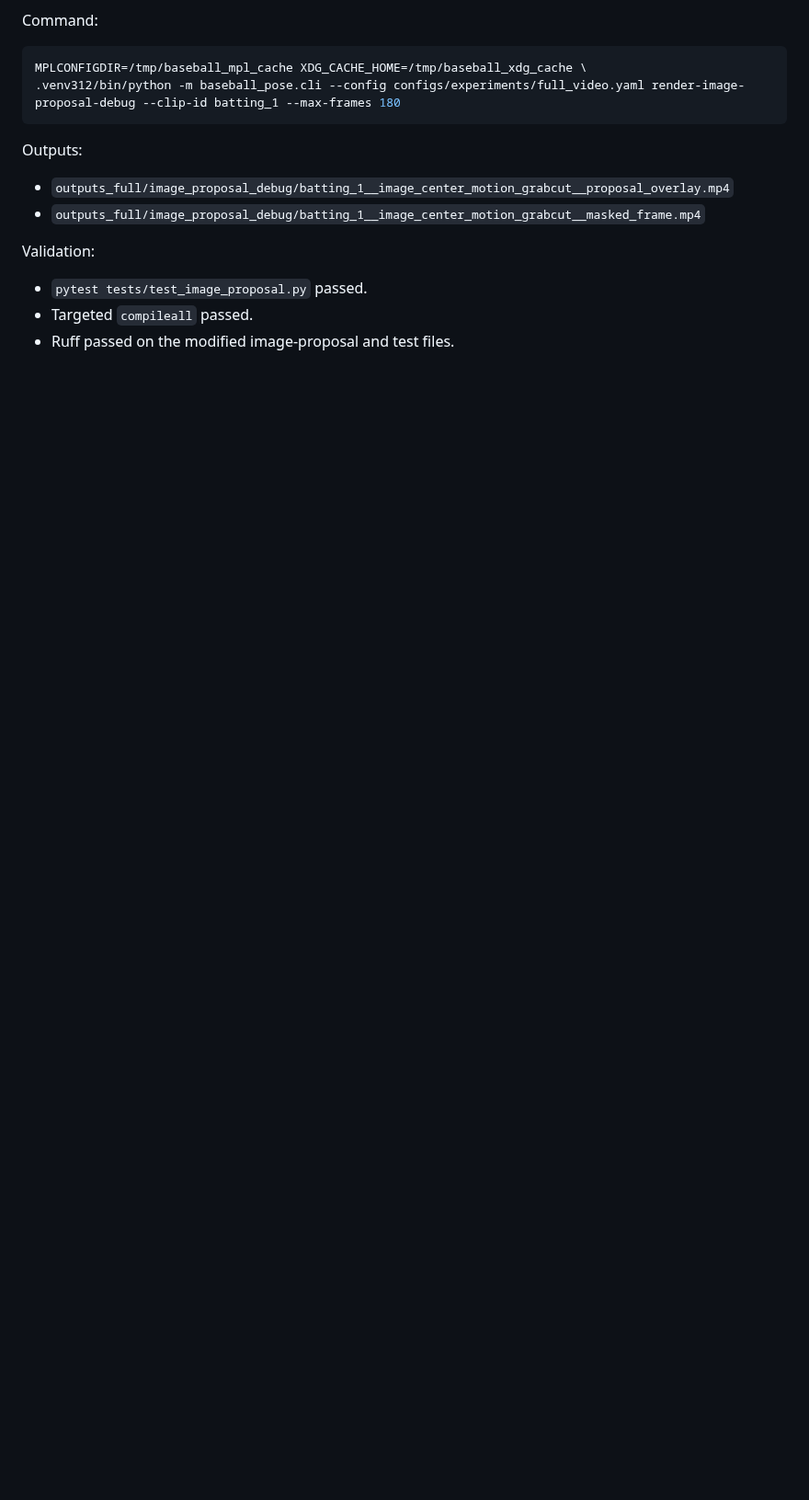
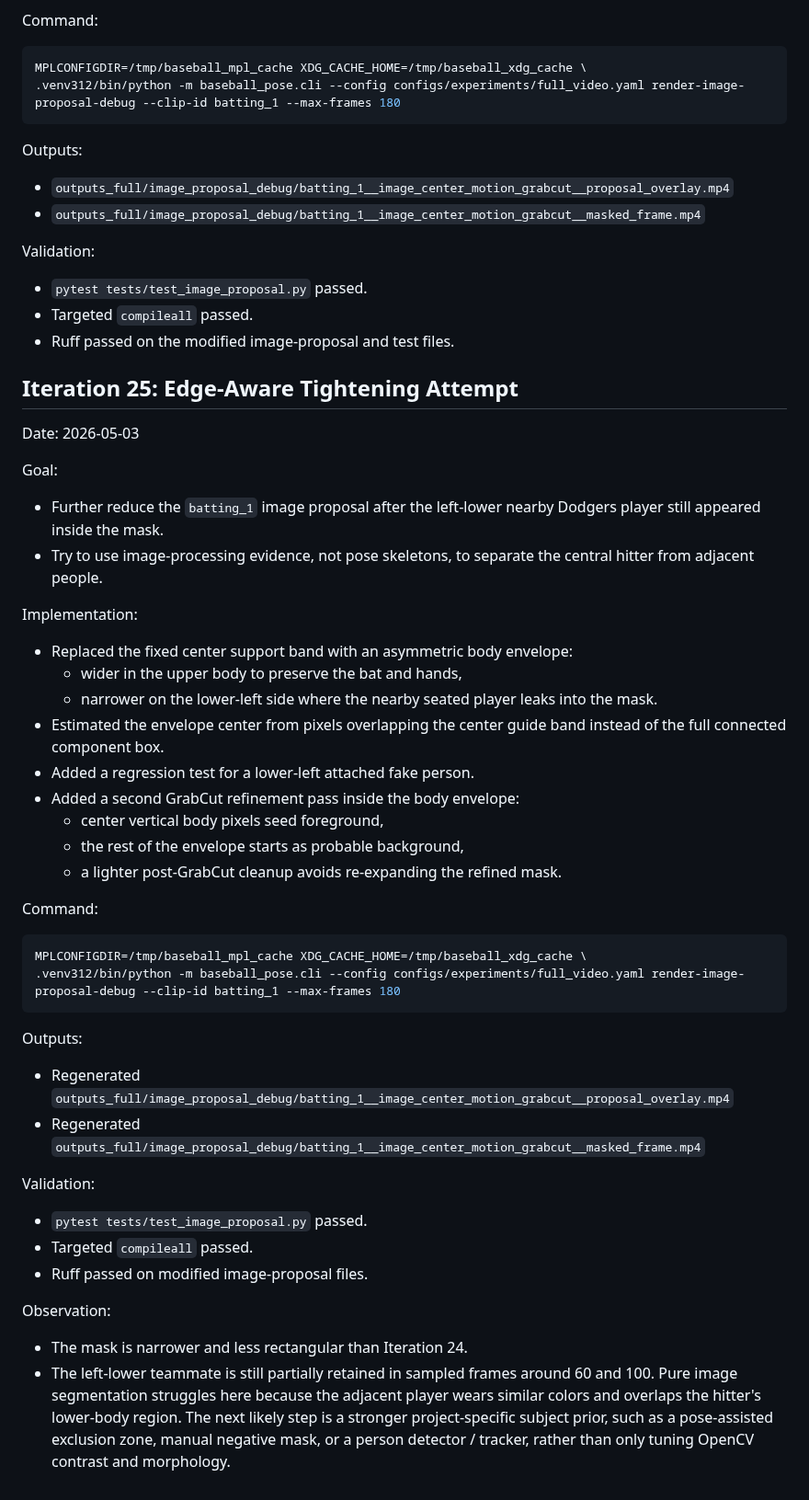
Before and after one commit to zhiwei531/baseball-analysis, a Markdown page: log.md, the part around the change. Shown at 92% size. GitHub-like rendering; blank space fills up the shorter version.

Commit message:
Log edge-aware proposal tightening attempt
Co-authored-by: Cursor <cursoragent@cursor.com>

````diff
--- a/log.md
+++ b/log.md
@@ -1376,3 +1376,47 @@ Validation:
 - `pytest tests/test_image_proposal.py` passed.
 - Targeted `compileall` passed.
 - Ruff passed on the modified image-proposal and test files.
+
+## Iteration 25: Edge-Aware Tightening Attempt
+
+Date: 2026-05-03
+
+Goal:
+
+- Further reduce the `batting_1` image proposal after the left-lower nearby Dodgers player still appeared inside the mask.
+- Try to use image-processing evidence, not pose skeletons, to separate the central hitter from adjacent people.
+
+Implementation:
+
+- Replaced the fixed center support band with an asymmetric body envelope:
+  - wider in the upper body to preserve the bat and hands,
+  - narrower on the lower-left side where the nearby seated player leaks into the mask.
+- Estimated the envelope center from pixels overlapping the center guide band instead of the full connected component box.
+- Added a regression test for a lower-left attached fake person.
+- Added a second GrabCut refinement pass inside the body envelope:
+  - center vertical body pixels seed foreground,
+  - the rest of the envelope starts as probable background,
+  - a lighter post-GrabCut cleanup avoids re-expanding the refined mask.
+
+Command:
+
+```bash
+MPLCONFIGDIR=/tmp/baseball_mpl_cache XDG_CACHE_HOME=/tmp/baseball_xdg_cache \
+.venv312/bin/python -m baseball_pose.cli --config configs/experiments/full_video.yaml render-image-proposal-debug --clip-id batting_1 --max-frames 180
+```
+
+Outputs:
+
+- Regenerated `outputs_full/image_proposal_debug/batting_1__image_center_motion_grabcut__proposal_overlay.mp4`
+- Regenerated `outputs_full/image_proposal_debug/batting_1__image_center_motion_grabcut__masked_frame.mp4`
+
+Validation:
+
+- `pytest tests/test_image_proposal.py` passed.
+- Targeted `compileall` passed.
+- Ruff passed on modified image-proposal files.
+
+Observation:
+
+- The mask is narrower and less rectangular than Iteration 24.
+- The left-lower teammate is still partially retained in sampled frames around 60 and 100. Pure image segmentation struggles here because the adjacent player wears similar colors and overlaps the hitter's lower-body region. The next likely step is a stronger project-specific subject prior, such as a pose-assisted exclusion zone, manual negative mask, or a person detector / tracker, rather than only tuning OpenCV contrast and morphology.
````
